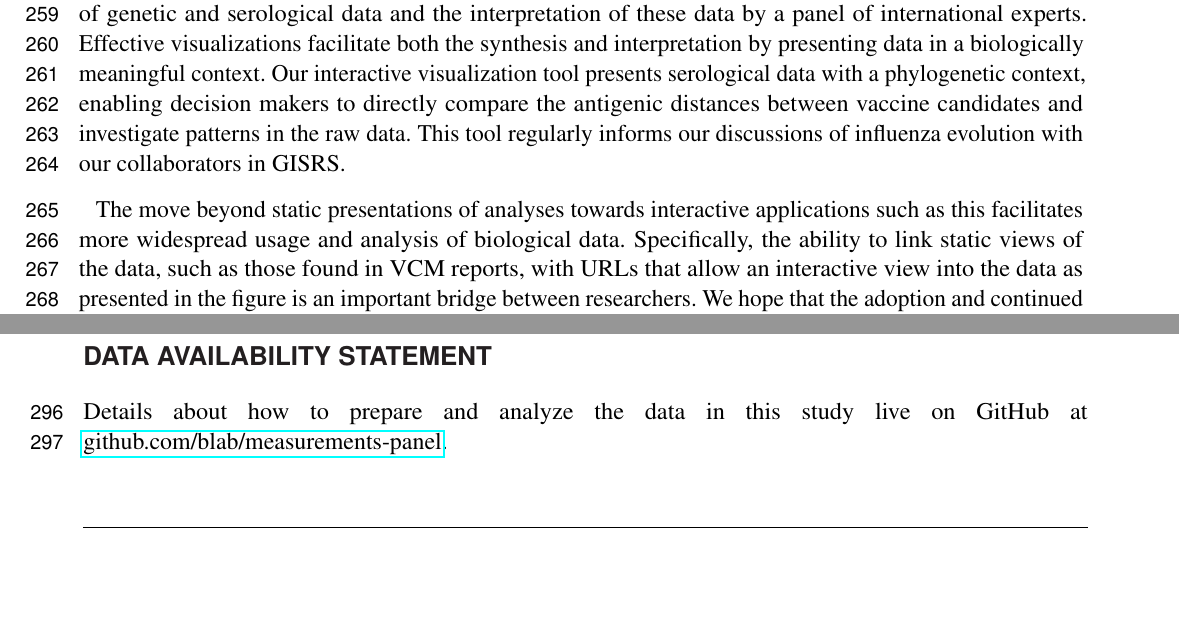
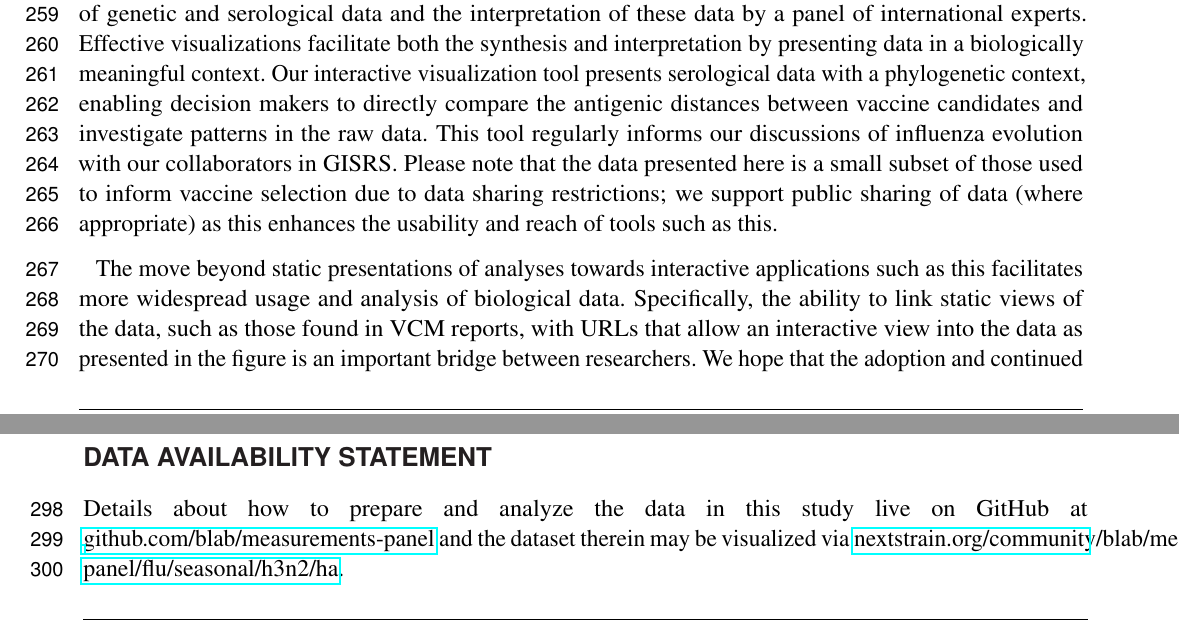
Before and after one commit to blab/measurements-panel, a LaTeX document (manuscript/measurements-panel.tex): two parts of pages 7 and 8 of 14, joined at a grey line, cut so that both start at the same text, the shorter picture padded with empty space. Compiled offline with pdfLaTeX.

Commit message:
comment on data sharing

```diff
--- a/manuscript/measurements-panel.tex
+++ b/manuscript/measurements-panel.tex
@@ -248,6 +248,8 @@ Updating the seasonal influenza vaccine composition is a complex process that re
 Effective visualizations facilitate both the synthesis and interpretation by presenting data in a biologically meaningful context.
 Our interactive visualization tool presents serological data with a phylogenetic context, enabling decision makers to directly compare the antigenic distances between vaccine candidates and investigate patterns in the raw data.
 This tool regularly informs our discussions of influenza evolution with our collaborators in GISRS.
+Please note that the data presented here is a small subset of those used to inform vaccine selection due to data sharing restrictions; we support public sharing of data (where appropriate) as this enhances the usability and reach of tools such as this.
+
 
 The move beyond static presentations of analyses towards interactive applications such as this facilitates more widespread usage and analysis of biological data.
 Specifically, the ability to link static views of the data, such as those found in VCM reports, with URLs that allow an interactive view into the data as presented in the figure is an important bridge between researchers.
@@ -285,7 +287,7 @@ Without open data sharing, this work would not be possible.
 
 \section*{Data Availability Statement}
 
-Details about how to prepare and analyze the data in this study live on GitHub at \href{https://github.com/blab/measurements-panel/}{github.com/blab/measurements-panel}.
+Details about how to prepare and analyze the data in this study live on GitHub at \href{https://github.com/blab/measurements-panel/}{github.com/blab/measurements-panel} and the dataset therein may be visualized via \href{https://nextstrain.org/community/blab/measurements-panel/flu/seasonal/h3n2/ha}{nextstrain.org/community/blab/measurements-panel/flu/seasonal/h3n2/ha}.
 
 \bibliographystyle{Frontiers-Harvard}
 \bibliography{measurements-panel}
```
